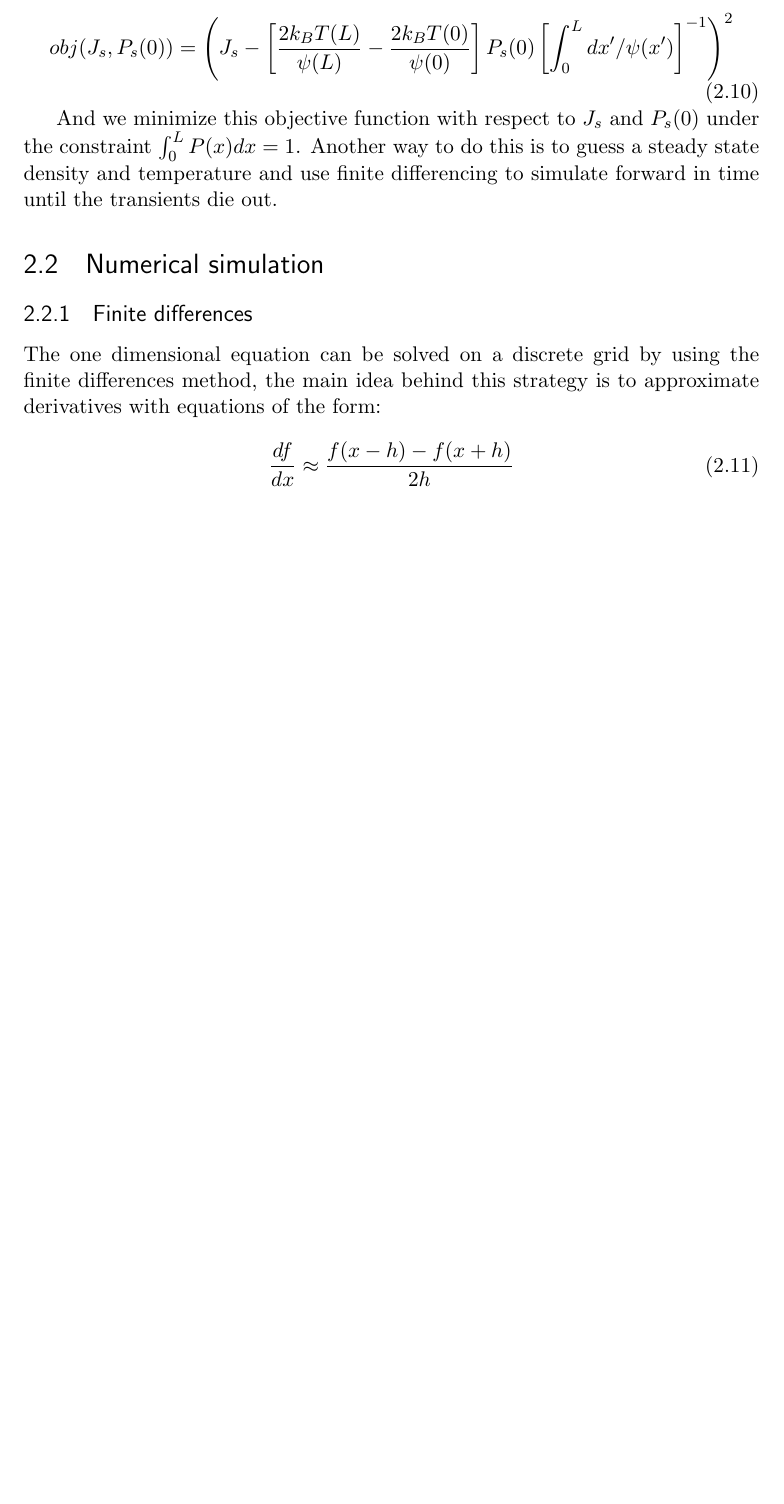
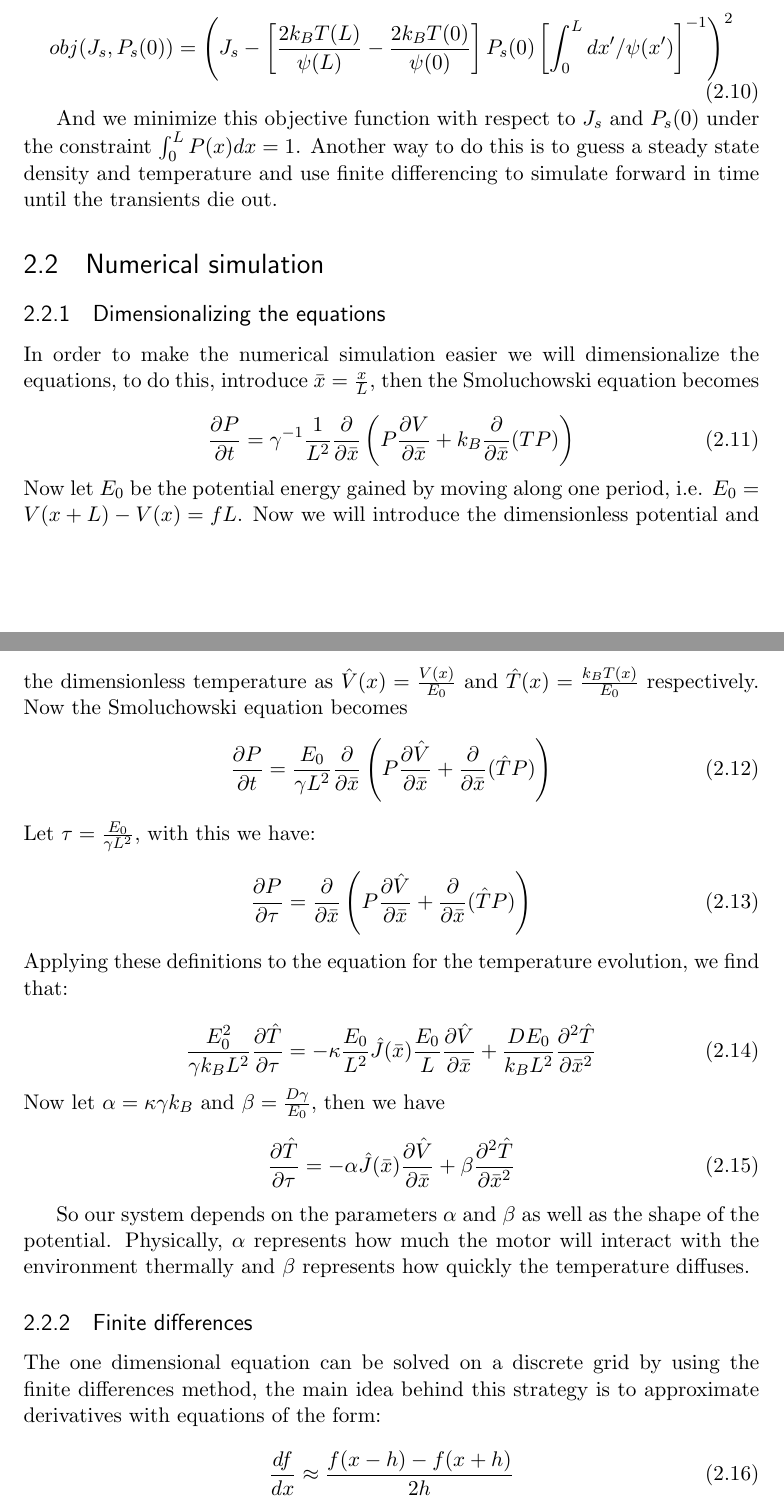
Before and after one commit to JackDevine/Honours2016, a LaTeX thesis (Thesis/Thesis.tex, which reads Thesis/Methods.tex): part of page 10 of 17 before the commit and two parts of pages 10 and 11 of 17 after it, the two joined at a grey line, cut so that both start at the same text, the shorter picture padded with empty space. Compiled offline with pdfLaTeX.

Commit message:
Updated project

```diff
--- a/Thesis/Methods.tex
+++ b/Thesis/Methods.tex
@@ -61,6 +61,33 @@ And we minimize this objective function with respect to $J_s$ and $P_s(0)$ under
 
 \section{Numerical simulation} \label{numerics}
 
+\subsection{Dimensionalizing the equations}
+
+In order to make the numerical simulation easier we will dimensionalize the equations, to do this, introduce $\bar{x} = \frac{x}{L}$, then the Smoluchowski equation becomes
+
+\begin{equation}
+\frac{\partial P}{\partial t} = \gamma^{-1}\frac{1}{L^2} \frac{\partial}{\partial \bar{x}} \left (P \frac{\partial V}{\partial \bar{x}} + k_B \frac{\partial}{\partial \bar{x}}(TP) \right )
+\end{equation}
+Now let $E_0$ be the potential energy gained by moving along one period, i.e. $E_0 = V(x + L) - V(x) = f L$. Now we will introduce the dimensionless potential and the dimensionless temperature as $\hat{V}(x) = \frac{V(x)}{E_0}$ and $\hat{T}(x) = \frac{k_B T(x)}{E_0}$ respectively. Now the Smoluchowski equation becomes
+\begin{equation}
+\frac{\partial P}{\partial t} = \frac{E_0}{\gamma L^2} \frac{\partial}{\partial \bar{x}} \left (P \frac{\partial \hat{V}}{\partial \bar{x}} + \frac{\partial}{\partial \bar{x}}(\hat{T}P) \right )
+\end{equation}
+Let $\tau = \frac{E_0}{\gamma L^2}$, with this we have:
+\begin{equation}
+\frac{\partial P}{\partial \tau} = \frac{\partial}{\partial \bar{x}} \left (P \frac{\partial \hat{V}}{\partial \bar{x}} + \frac{\partial}{\partial \bar{x}}(\hat{T}P) \right )
+\end{equation}
+Applying these definitions to the equation for the temperature evolution, we find that:
+
+\begin{equation}
+\frac{E_0^2}{\gamma k_B L^2} \frac{\partial \hat{T}}{\partial \tau} = -\kappa \frac{E_0}{L^2}\hat{J}(\bar{x}) \frac{E_0}{L} \frac{\partial \hat{V}}{\partial \bar{x}} + \frac{D E_0}{k_B L^2} \frac{\partial^2 \hat{T}}{\partial \bar{x}^2}
+\end{equation}
+Now let $\alpha = \kappa \gamma k_B$ and $\beta = \frac{D \gamma}{E_0}$, then we have
+\begin{equation}
+\frac{\partial \hat{T}}{\partial \tau} = -\alpha \hat{J}(\bar{x}) \frac{\partial \hat{V}}{\partial \bar{x}} + \beta \frac{\partial^2 \hat{T}}{\partial \bar{x}^2}
+\end{equation}
+
+So our system depends on the parameters $\alpha$ and $\beta$ as well as the shape of the potential. Physically, $\alpha$ represents how much the motor will interact with the environment thermally and $\beta$ represents how quickly the temperature diffuses.
+
 \subsection{Finite differences}
 The one dimensional equation can be solved on a discrete grid by using the finite differences method, the main idea behind this strategy is to approximate derivatives with equations of the form:
 
```
Also changed, not shown: Thesis/Thesis.tex (+1 -1 lines), Thesis/Thesis.pdf, Thesis/Methods.tex (4 more changed lines), 2 other files.
